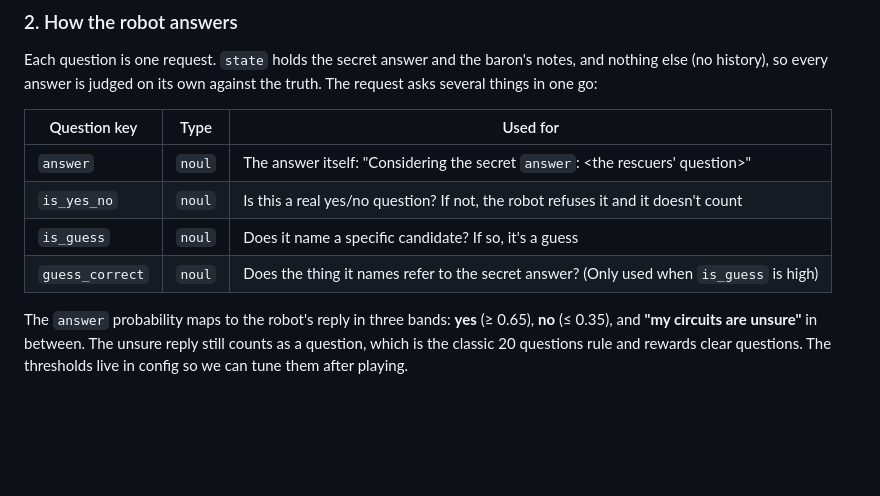
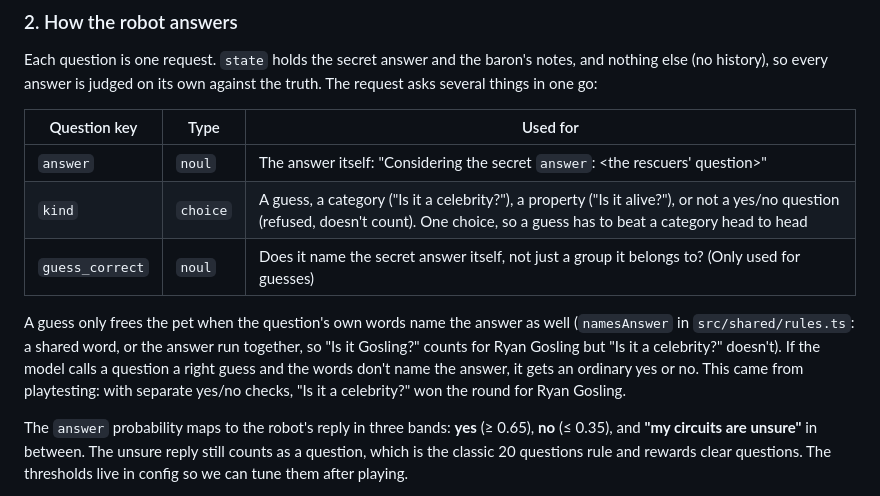
Before and after one commit to mcoot/slop-games-js, a Markdown page: railway-baron/DESIGN.md, the part around the change. Drawn GitHub-style; blank space fills up the shorter version.

Commit message:
Railway Baron: design doc on how guesses are judged
Co-Authored-By: Claude Opus 5.5 (1M context) <noreply@anthropic.com>
Claude-Session: https://claude.ai/code/session_012jgfkgLnavREmSY6EuRBrT

```diff
--- a/railway-baron/DESIGN.md
+++ b/railway-baron/DESIGN.md
@@ -71,9 +71,15 @@ truth. The request asks several things in one go:
 | Question key | Type | Used for |
 | --- | --- | --- |
 | `answer` | `noul` | The answer itself: "Considering the secret `answer`: <the rescuers' question>" |
-| `is_yes_no` | `noul` | Is this a real yes/no question? If not, the robot refuses it and it doesn't count |
-| `is_guess` | `noul` | Does it name a specific candidate? If so, it's a guess |
-| `guess_correct` | `noul` | Does the thing it names refer to the secret answer? (Only used when `is_guess` is high) |
+| `kind` | `choice` | A guess, a category ("Is it a celebrity?"), a property ("Is it alive?"), or not a yes/no question (refused, doesn't count). One choice, so a guess has to beat a category head to head |
+| `guess_correct` | `noul` | Does it name the secret answer itself, not just a group it belongs to? (Only used for guesses) |
+
+A guess only frees the pet when the question's own words name the answer as well
+(`namesAnswer` in `src/shared/rules.ts`: a shared word, or the answer run together, so
+"Is it Gosling?" counts for Ryan Gosling but "Is it a celebrity?" doesn't). If the model
+calls a question a right guess and the words don't name the answer, it gets an ordinary
+yes or no. This came from playtesting: with separate yes/no checks, "Is it a
+celebrity?" won the round for Ryan Gosling.
 
 The `answer` probability maps to the robot's reply in three bands: **yes** (≥ 0.65),
 **no** (≤ 0.35), and **"my circuits are unsure"** in between. The unsure reply still
```
